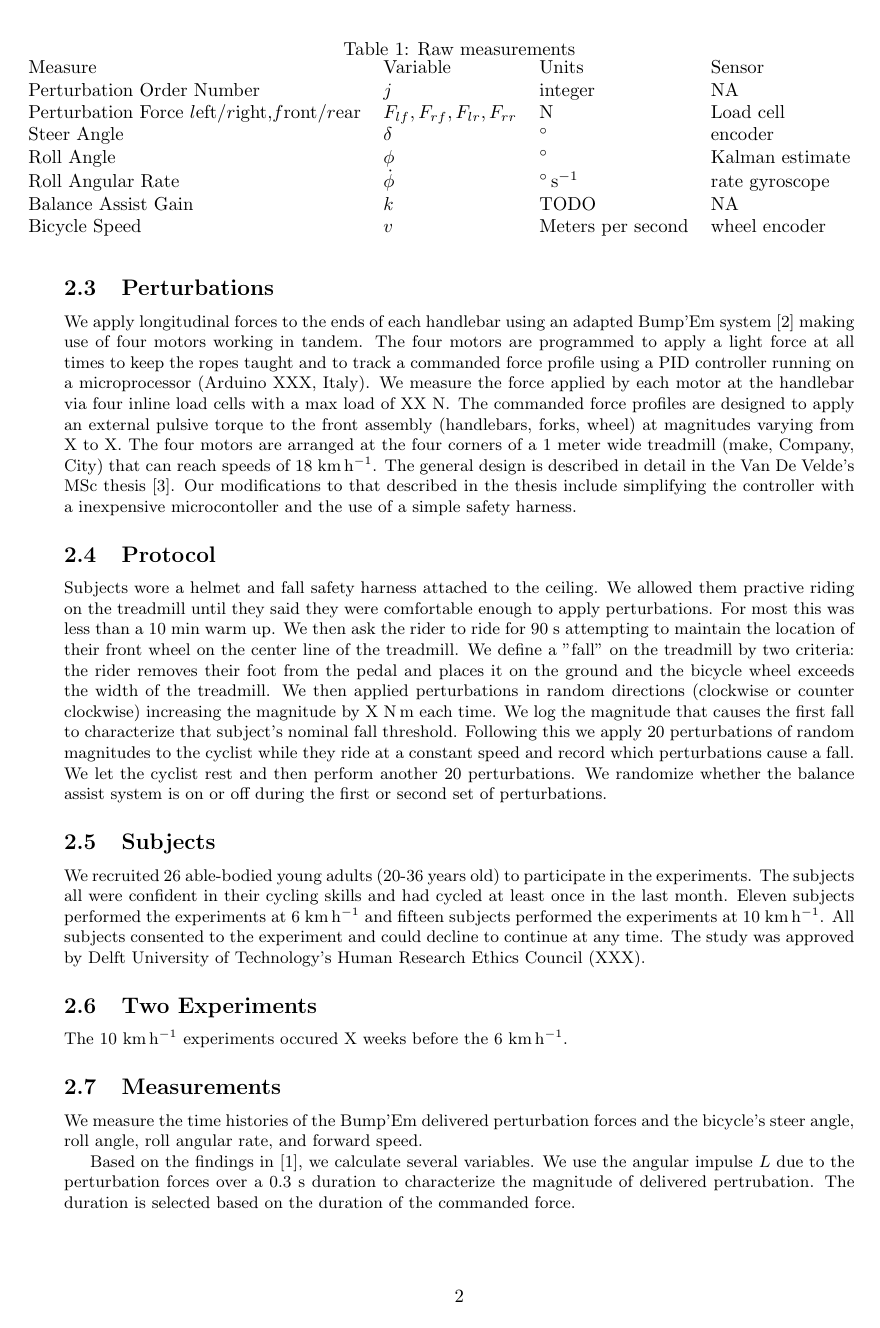
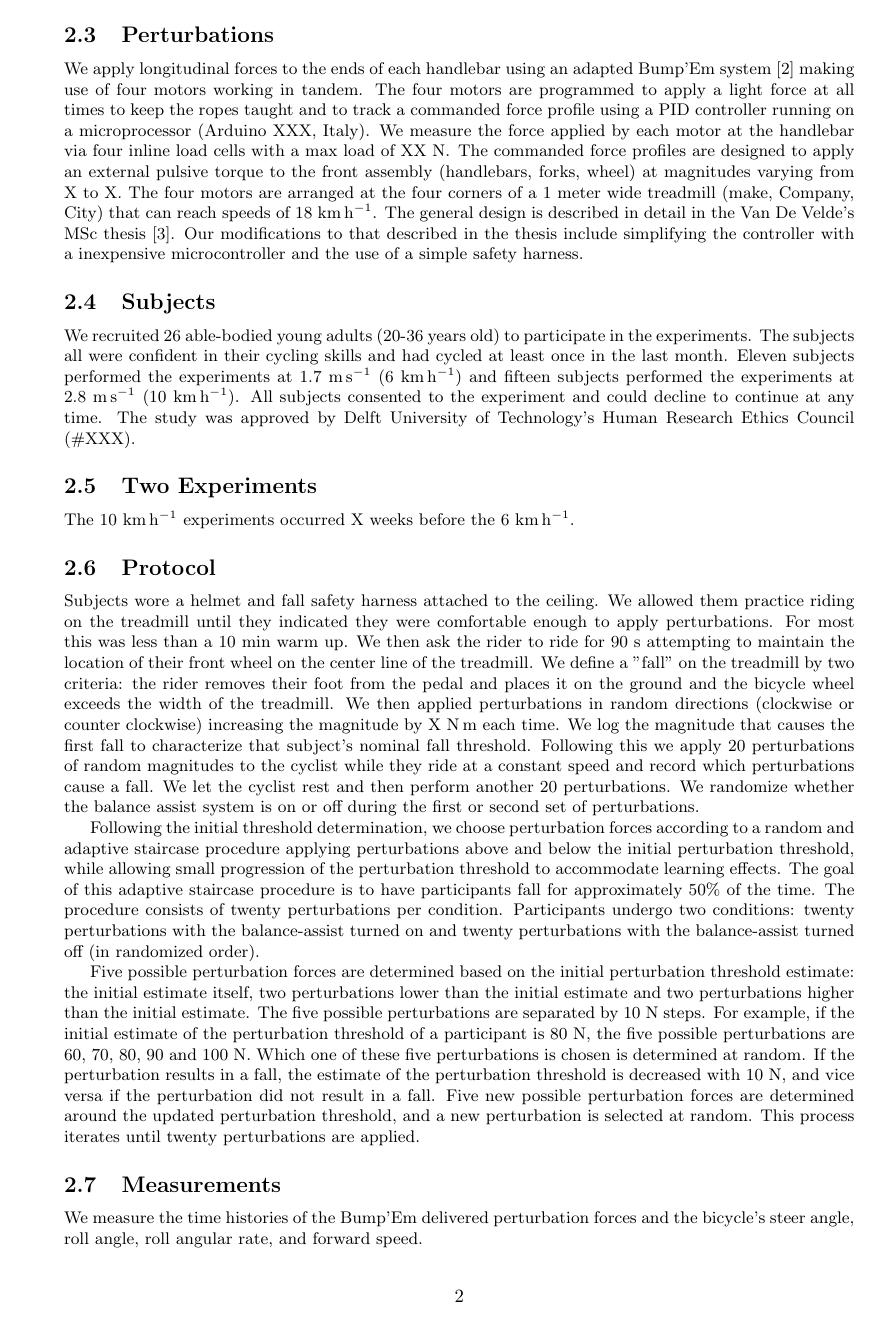
Before and after one commit to mechmotum/fall-probability-paper, a LaTeX document (main.tex): page 2 of 3 before the commit and page 2 of 4 after it. Compiled offline with pdfLaTeX.

Commit message:
Reordered subjects section and started on statistics.

```diff
--- a/main.tex
+++ b/main.tex
@@ -83,12 +83,28 @@ meter wide treadmill (make, Company, City) that can reach speeds of
 18~\si{\kilo\meter\per\hour}. The general design is described in detail in the
 Van De Velde's MSc thesis~\cite{vandeVelde2022}. Our modifications to that
 described in the thesis include simplifying the controller with a inexpensive
-microcontoller and the use of a simple safety harness.
+microcontroller and the use of a simple safety harness.
+
+\subsection{Subjects}
+%
+We recruited 26 able-bodied young adults (20-36 years old) to participate in
+the experiments. The subjects all were confident in their cycling skills and
+had cycled at least once in the last month. Eleven subjects performed the
+experiments at 1.7~\si{\meter\per\second} (6~\si{\kilo\meter\per\hour}) and
+fifteen subjects performed the experiments at 2.8~\si{\meter\per\second}
+(10~\si{\kilo\meter\per\hour}). All subjects consented to the experiment and
+could decline to continue at any time.  The study was approved by Delft
+University of Technology's Human Research Ethics Council (\#XXX).
+
+\subsection{Two Experiments}
+%
+The 10~\si{\kilo\meter\per\hour} experiments occurred X weeks before the
+6~\si{\kilo\meter\per\hour}.
 
 \subsection{Protocol}
 %
 Subjects wore a helmet and fall safety harness attached to the ceiling. We
-allowed them practive riding on the treadmill until they said they were
+allowed them practice riding on the treadmill until they indicated they were
 comfortable enough to apply perturbations. For most this was less than a
 10~\si{\minute} warm up. We then ask the rider to ride for 90~\si{\second}
 attempting to maintain the location of their front wheel on the center line of
@@ -104,20 +120,28 @@ rest and then perform another 20 perturbations. We randomize whether the
 balance assist system is on or off during the first or second set of
 perturbations.
 
-\subsection{Subjects}
-%
-We recruited 26 able-bodied young adults (20-36 years old) to participate in
-the experiments. The subjects all were confident in their cycling skills and
-had cycled at least once in the last month. Eleven subjects performed the
-experiments at 6~\si{\kilo\meter\per\hour} and fifteen subjects performed the
-experiments at 10~\si{\kilo\meter\per\hour}. All subjects consented to the
-experiment and could decline to continue at any time.  The study was approved
-by Delft University of Technology's Human Research Ethics Council (#XXX).
+Following the initial threshold determination, we choose perturbation forces
+according to a random and adaptive staircase procedure applying
+perturbations above and below the initial perturbation threshold, while
+allowing small progression of the perturbation threshold to accommodate
+learning effects. The goal of this adaptive staircase procedure is to have
+participants fall for approximately 50\% of the time. The procedure
+consists of twenty perturbations per condition. Participants undergo two
+conditions: twenty perturbations with the balance-assist turned on and twenty
+perturbations with the balance-assist turned off (in randomized order).
 
-\subsection{Two Experiments}
-%
-The 10~\si{\kilo\meter\per\hour} experiments occured X weeks before the
-6~\si{\kilo\meter\per\hour}.
+Five possible perturbation forces are determined based on the initial
+perturbation threshold estimate: the initial estimate itself, two perturbations
+lower than the initial estimate and two perturbations higher than the initial
+estimate.  The five possible perturbations are separated by 10 N steps. For
+example, if the initial estimate of the perturbation threshold of a participant
+is 80 N, the five possible perturbations are 60, 70, 80, 90 and 100 N. Which
+one of these five perturbations is chosen is determined at random. If the
+perturbation results in a fall, the estimate of the perturbation threshold is
+decreased with 10 N, and vice versa if the perturbation did not result in a
+fall. Five new possible perturbation forces are determined around the updated
+perturbation threshold, and a new perturbation is selected at random. This
+process iterates until twenty perturbations are applied.
 
 \subsection{Measurements}
 %
@@ -141,7 +165,7 @@ the bicycle's steer angle, roll angle, roll angular rate, and forward speed.
 Based on the findings in \cite{Haitjema2023}, we calculate several variables.
 We use the angular impulse \(L\) due to the perturbation forces over a
 0.3~\si{\second} duration to characterize the magnitude of delivered
-pertrubation. The duration is selected based on the duration of the commanded
+perturbation. The duration is selected based on the duration of the commanded
 force.
 
 \begin{align}
```
Also changed, not shown: references.bib (+18 -0 lines), main.tex (54 more changed lines).
